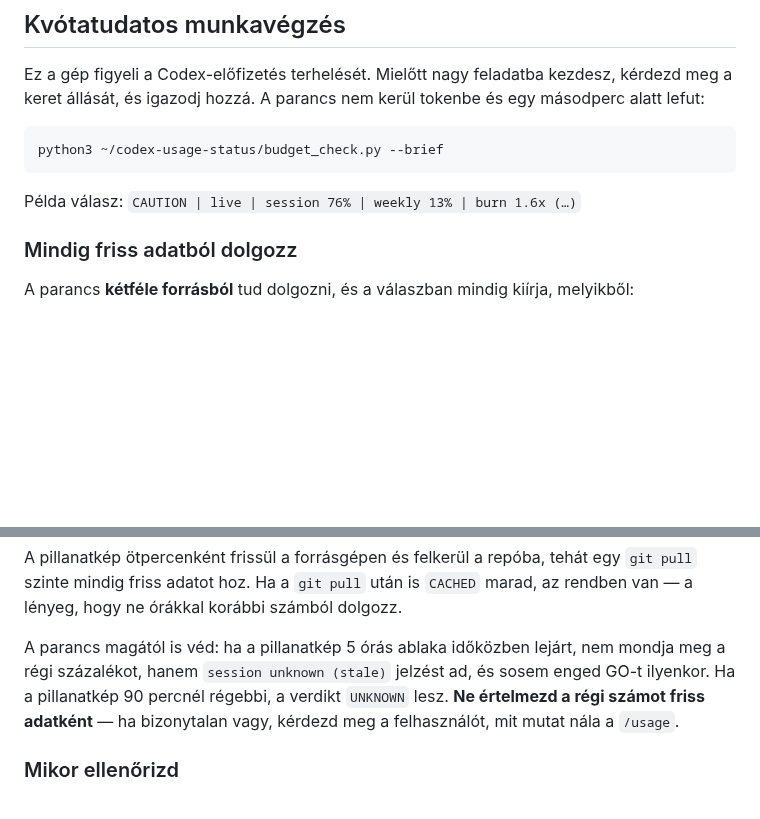
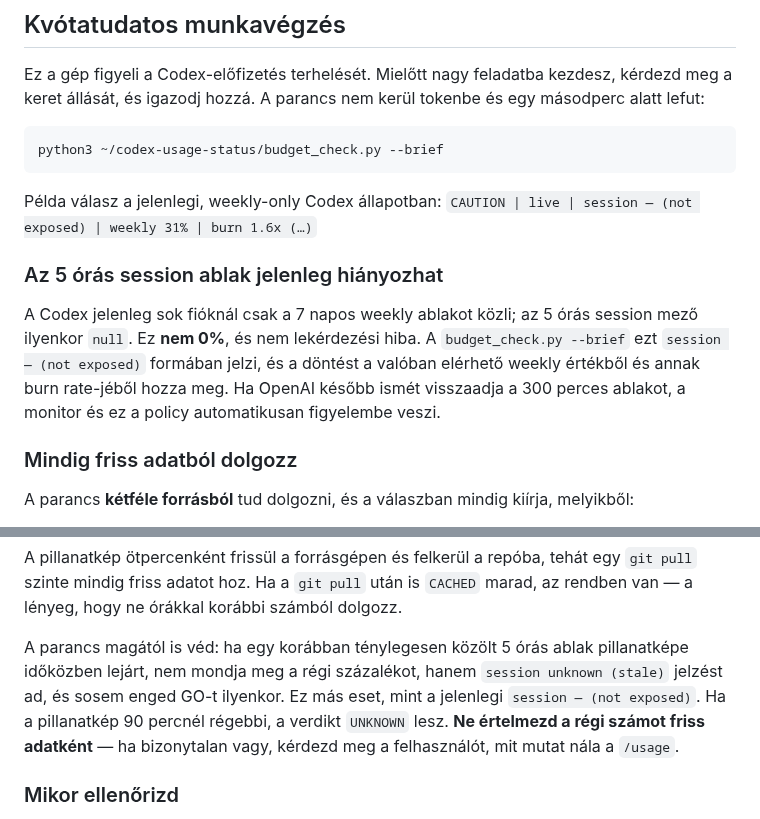
Before and after one commit to sanchomuzax/codex-usage-status-template, a Markdown page: ORCHESTRATOR_PROMPT.md, 2 parts joined by grey strips. Rendered like a GitHub page; blank space fills up the shorter version.

````diff
--- a/ORCHESTRATOR_PROMPT.md
+++ b/ORCHESTRATOR_PROMPT.md
@@ -18,7 +18,17 @@ másodperc alatt lefut:
 python3 ~/codex-usage-status/budget_check.py --brief
 ```
 
-Példa válasz: `CAUTION | live | session 76% | weekly 13% | burn 1.6x (…)`
+Példa válasz a jelenlegi, weekly-only Codex állapotban:
+`CAUTION | live | session — (not exposed) | weekly 31% | burn 1.6x (…)`
+
+### Az 5 órás session ablak jelenleg hiányozhat
+
+A Codex jelenleg sok fióknál csak a 7 napos weekly ablakot közli; az 5 órás
+session mező ilyenkor `null`. Ez **nem 0%**, és nem lekérdezési hiba. A
+`budget_check.py --brief` ezt `session — (not exposed)` formában jelzi, és a
+döntést a valóban elérhető weekly értékből és annak burn rate-jéből hozza meg.
+Ha OpenAI később ismét visszaadja a 300 perces ablakot, a monitor és ez a
+policy automatikusan figyelembe veszi.
 
 ### Mindig friss adatból dolgozz
 
@@ -40,9 +50,10 @@ A pillanatkép ötpercenként frissül a forrásgépen és felkerül a repóba,
 `git pull` szinte mindig friss adatot hoz. Ha a `git pull` után is `CACHED`
 marad, az rendben van — a lényeg, hogy ne órákkal korábbi számból dolgozz.
 
-A parancs magától is véd: ha a pillanatkép 5 órás ablaka időközben lejárt, nem
-mondja meg a régi százalékot, hanem `session unknown (stale)` jelzést ad, és
-sosem enged GO-t ilyenkor. Ha a pillanatkép 90 percnél régebbi, a verdikt
+A parancs magától is véd: ha egy korábban ténylegesen közölt 5 órás ablak
+pillanatképe időközben lejárt, nem mondja meg a régi százalékot, hanem
+`session unknown (stale)` jelzést ad, és sosem enged GO-t ilyenkor. Ez más eset,
+mint a jelenlegi `session — (not exposed)`. Ha a pillanatkép 90 percnél régebbi, a verdikt
 `UNKNOWN` lesz. **Ne értelmezd a régi számot friss adatként** — ha bizonytalan
 vagy, kérdezd meg a felhasználót, mit mutat nála a `/usage`.
 
````
Also changed, not shown: README.md (+13 -6 lines), docs/architecture.md (+5 -2 lines), docs/dashboard-preview.png, 10 other files.
